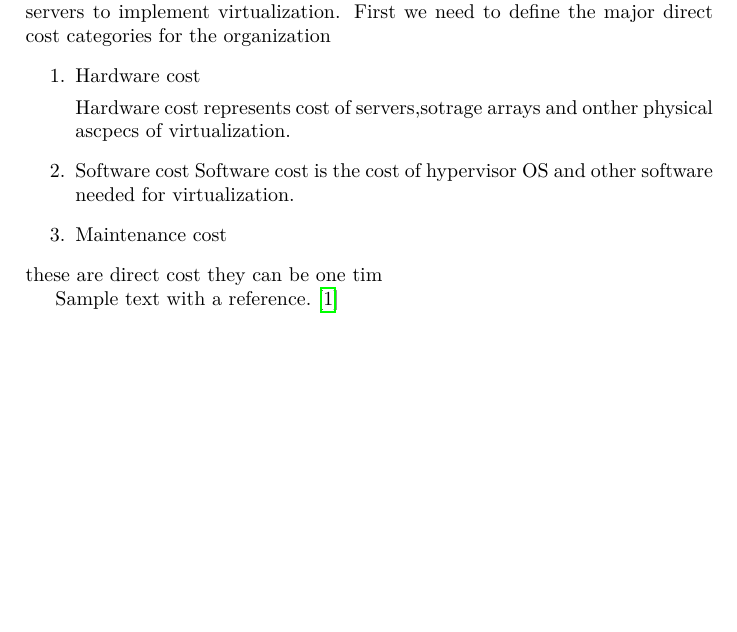
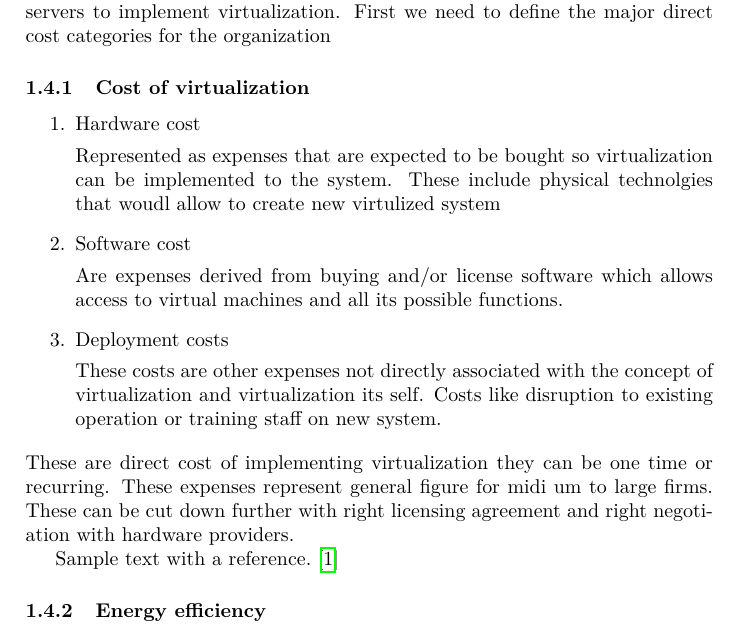
Before and after one commit to Matesor333/CM2134_Assesment, a LaTeX paper (Assesment/Cm_2134_Assesment.tex): part of page 4 of 8, cut so that both start at the same text, the shorter picture padded with empty space. Compiled offline with pdfLaTeX.

Commit message:
Add files via upload

```diff
--- a/Assesment/Cm_2134_Assesment.tex
+++ b/Assesment/Cm_2134_Assesment.tex
@@ -63,18 +63,23 @@ Non virtualized system can be inefficent when non virtulzed resorces arent in us
 \end{enumerate}
 \subsection{Cost of virtualization and energy efficiency}
 This paper delves into total cost of ownership for virtulized systems compared to standard systems and energy efficiency of medium to large organizations. We will look in to direct and indirect costs of virtualization for oragnizations. With real life examples of compnies that went throug restructioning of their servers to implement virtualization. First we need to define the major direct cost categories for the organization
+\subsubsection{Cost of virtualization}
 \begin{enumerate}
 	\item Hardware cost
 
-	Hardware cost represents cost of servers,sotrage arrays and onther physical ascpecs of virtualization.
+	Represented as expenses that are expected to be bought so virtualization can be implemented to the system. These include physical technolgies that woudl allow to create new virtulized system
 	\item Software cost
-	Software cost is the cost of hypervisor OS and other software needed for virtualization.
-	\item Maintenance cost
+
+	Are expenses derived from buying and/or license software which allows access to virtual machines and all its  possible functions.
+	\item Deployment costs
+
+	These costs are other expenses not directly associated with the concept of virtualization and virtualization its self. Costs like disruption to existing operation or training staff on new system.
 
 \end{enumerate}
-these are direct cost they can be one tim
+These are direct cost of implementing virtualization they can be one time or recurring. These expenses represent general figure for midi um to large firms. These can be cut down further with right licensing agreement and right negotiation with hardware providers.
 
 Sample text with a reference. \cite{1.zdroj}
+\subsubsection{Energy efficiency}
 \begin{figure}[h!]
   %\includegraphics[scale=1]{}
 \end{figure}
```
Also changed, not shown: Assesment/Cm_2134_Assesment.pdf, 1 other file.
